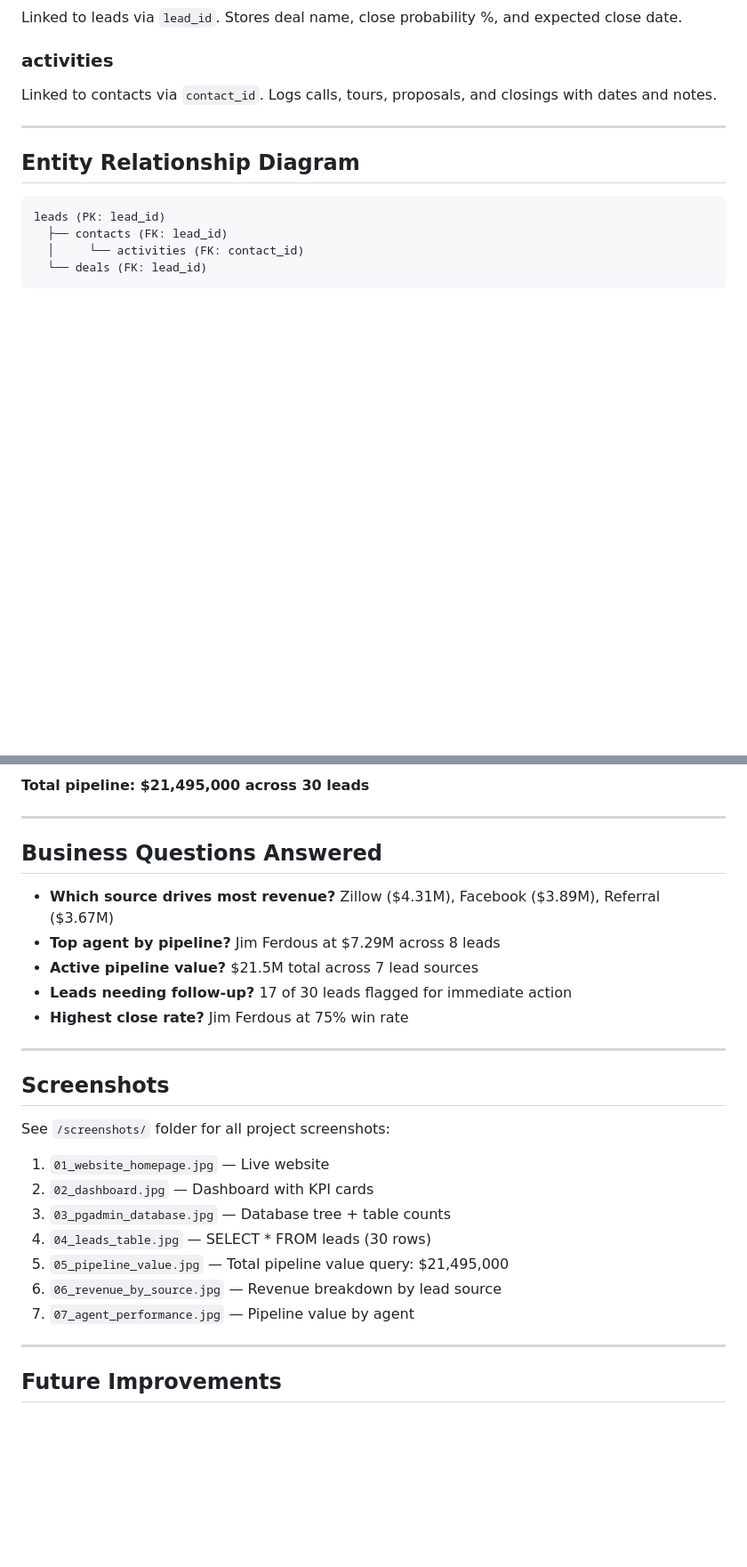
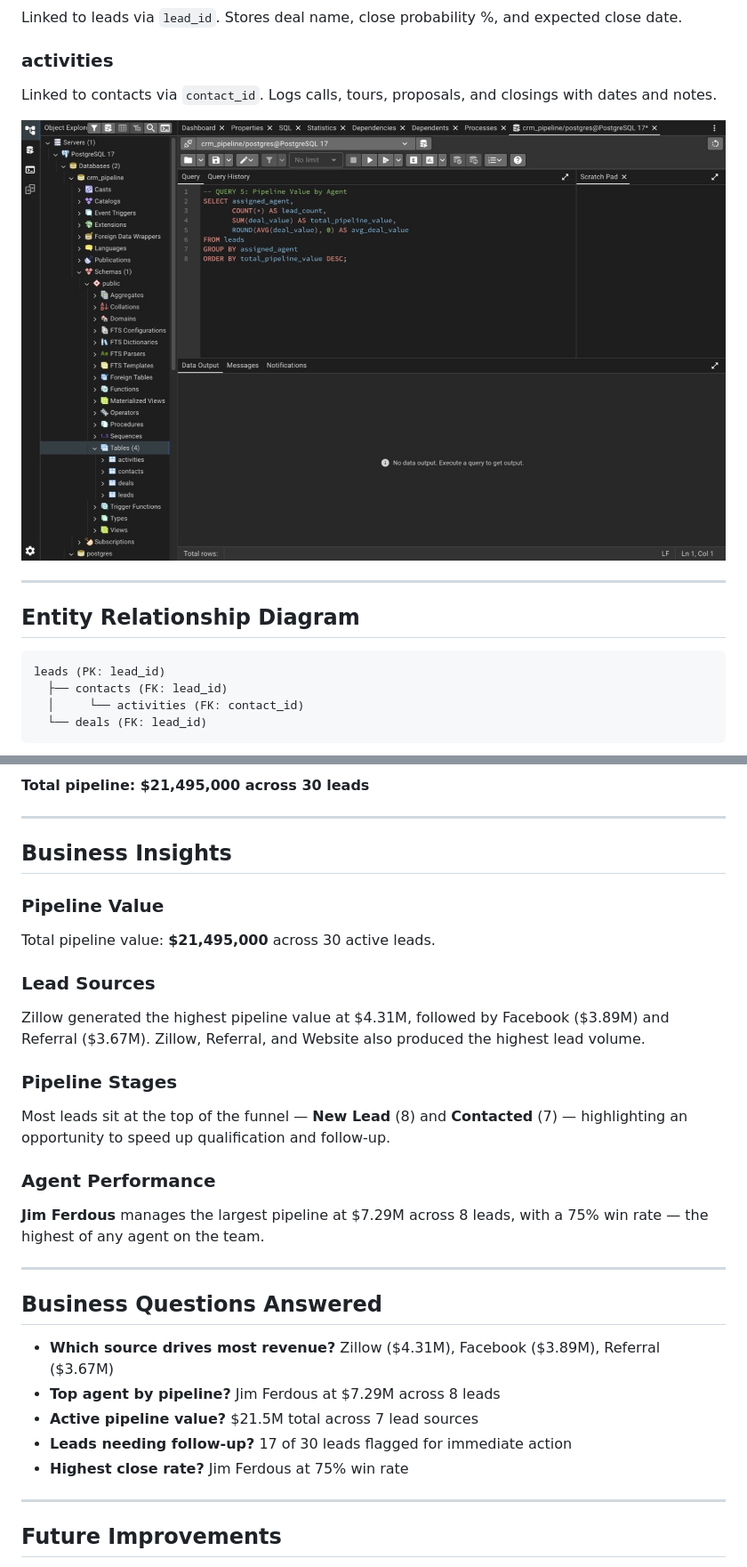
Before and after one commit to jimdous/crm-pipeline-project, a Markdown page: README.md, 2 parts joined by grey strips. Shown at 89% size. Rendered like a GitHub page; blank space fills up the shorter version.

Commit message:
Enhance README with visuals and business insights
Added images and sections for homepage, dashboard, business insights, and agent performance.

```diff
--- a/README.md
+++ b/README.md
@@ -90,6 +96,8 @@ Linked to leads via `lead_id`. Stores deal name, close probability %, and expect
 ### activities
 Linked to contacts via `contact_id`. Logs calls, tours, proposals, and closings with dates and notes.
 
+![pgAdmin Database View](screenshots/03_pgadmin_database.jpg)
+
 ---
 
 ## Entity Relationship Diagram
@@ -133,4 +147,20 @@ Emily Chen     7 leads    $3,540,000    avg $506K
 **Total pipeline: $21,495,000 across 30 leads**
+
+---
+
+## Business Insights
+
+### Pipeline Value
+Total pipeline value: **$21,495,000** across 30 active leads.
+
+### Lead Sources
+Zillow generated the highest pipeline value at $4.31M, followed by Facebook ($3.89M) and Referral ($3.67M). Zillow, Referral, and Website also produced the highest lead volume.
+
+### Pipeline Stages
+Most leads sit at the top of the funnel — **New Lead** (8) and **Contacted** (7) — highlighting an opportunity to speed up qualification and follow-up.
+
+### Agent Performance
+**Jim Ferdous** manages the largest pipeline at $7.29M across 8 leads, with a 75% win rate — the highest of any agent on the team.
 
 ---
 
@@ -141,20 +171,6 @@ Emily Chen     7 leads    $3,540,000    avg $506K
 - **Active pipeline value?** $21.5M total across 7 lead sources
 - **Leads needing follow-up?** 17 of 30 leads flagged for immediate action
 - **Highest close rate?** Jim Ferdous at 75% win rate
-
----
-
-## Screenshots
-
-See `/screenshots/` folder for all project screenshots:
-
-1. `01_website_homepage.jpg` — Live website
-2. `02_dashboard.jpg` — Dashboard with KPI cards
-3. `03_pgadmin_database.jpg` — Database tree + table counts
-4. `04_leads_table.jpg` — SELECT * FROM leads (30 rows)
-5. `05_pipeline_value.jpg` — Total pipeline value query: $21,495,000
-6. `06_revenue_by_source.jpg` — Revenue breakdown by lead source
-7. `07_agent_performance.jpg` — Pipeline value by agent
 
 ---
 
```
Also changed, not shown: other parts of README.md (+12 -0 lines).
